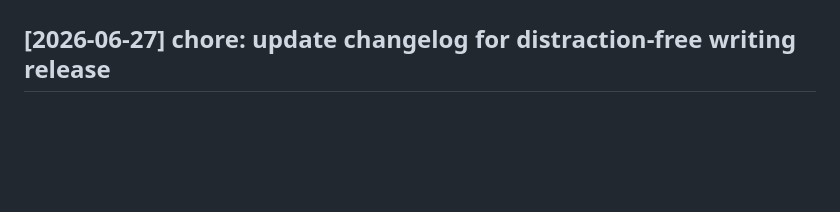
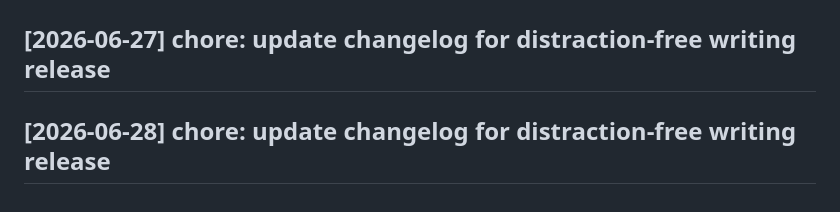
Before and after one commit to vishwaksen21/coded-pad, a Markdown page: CHANGELOG.md, the part around the change. Rendered like a GitHub page; blank space fills up the shorter version.

Commit message:
chore: update changelog for distraction-free writing release

```diff
--- a/CHANGELOG.md
+++ b/CHANGELOG.md
@@ -190,3 +190,5 @@
 ## [2026-06-25] chore: update changelog for Zen mode release
 
 ## [2026-06-27] chore: update changelog for distraction-free writing release
+
+## [2026-06-28] chore: update changelog for distraction-free writing release
```
